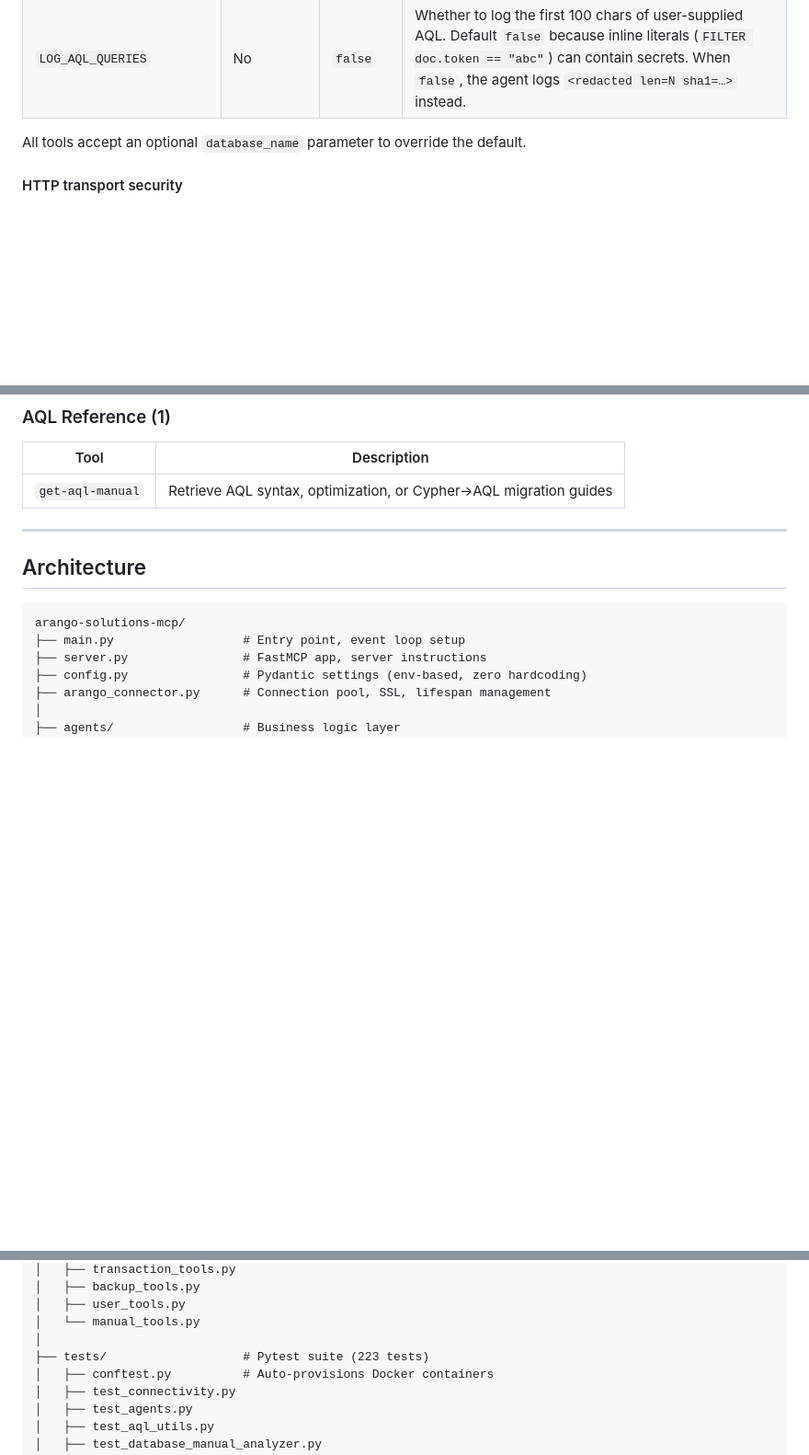
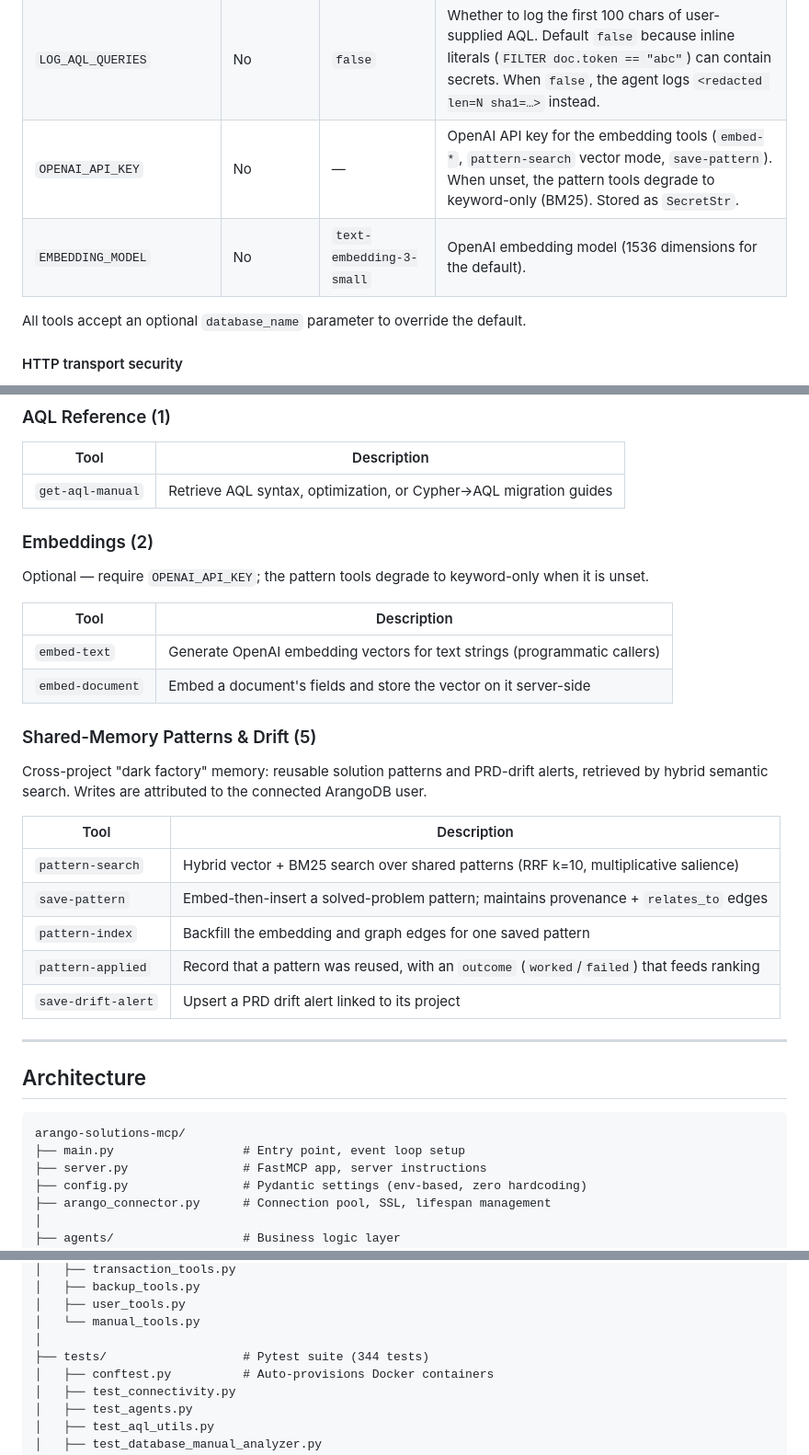
Before and after one commit to arango-solutions/arango-solutions-mcp, a Markdown page: README.md, 3 parts joined by grey strips. Shown at 92% size. GitHub-like rendering; blank space fills up the shorter version.

Commit message:
docs(README): list shared-memory/embedding tools, document embedding env vars, fix test count
- Tools section: add "Embeddings (2)" and "Shared-Memory Patterns & Drift (5)"
  subsections so the tables enumerate all 81 tools (were listing only the 74
  core). Mirrors PRD 2.16-2.17.
- Environment Variables: document OPENAI_API_KEY and EMBEDDING_MODEL.
- Fix stale "223 tests" -> 344 (19 test files).

Co-Authored-By: Claude Opus 4.8 (1M context) <noreply@anthropic.com>

```diff
--- a/README.md
+++ b/README.md
@@ -118,6 +118,8 @@ For remote/Docker deployments, Antigravity can connect via HTTP:
 | `MCP_AUTH_TOKEN` | Conditional | — | Bearer token required for `sse`/`streamable-http` when `MCP_HOST` is non-loopback. See "HTTP transport security" below. |
 | `DEFAULT_AQL_MAX_RUNTIME` | No | `30.0` | Default per-query AQL max runtime in seconds (ArangoDB kills queries that exceed this). Set to `0` to disable. Per-call overrides via `execute-aql-query`. |
 | `LOG_AQL_QUERIES` | No | `false` | Whether to log the first 100 chars of user-supplied AQL. Default `false` because inline literals (`FILTER doc.token == "abc"`) can contain secrets. When `false`, the agent logs `<redacted len=N sha1=…>` instead. |
+| `OPENAI_API_KEY` | No | — | OpenAI API key for the embedding tools (`embed-*`, `pattern-search` vector mode, `save-pattern`). When unset, the pattern tools degrade to keyword-only (BM25). Stored as `SecretStr`. |
+| `EMBEDDING_MODEL` | No | `text-embedding-3-small` | OpenAI embedding model (1536 dimensions for the default). |
 
 All tools accept an optional `database_name` parameter to override the default.
 
@@ -336,6 +338,27 @@ The server exposes the MCP endpoint at `http://localhost:8000/mcp`. Any MCP clie
 |------|-------------|
 | `get-aql-manual` | Retrieve AQL syntax, optimization, or Cypher→AQL migration guides |
 
+### Embeddings (2)
+
+Optional — require `OPENAI_API_KEY`; the pattern tools degrade to keyword-only when it is unset.
+
+| Tool | Description |
+|------|-------------|
+| `embed-text` | Generate OpenAI embedding vectors for text strings (programmatic callers) |
+| `embed-document` | Embed a document's fields and store the vector on it server-side |
+
+### Shared-Memory Patterns & Drift (5)
+
+Cross-project "dark factory" memory: reusable solution patterns and PRD-drift alerts, retrieved by hybrid semantic search. Writes are attributed to the connected ArangoDB user.
+
+| Tool | Description |
+|------|-------------|
+| `pattern-search` | Hybrid vector + BM25 search over shared patterns (RRF k=10, multiplicative salience) |
+| `save-pattern` | Embed-then-insert a solved-problem pattern; maintains provenance + `relates_to` edges |
+| `pattern-index` | Backfill the embedding and graph edges for one saved pattern |
+| `pattern-applied` | Record that a pattern was reused, with an `outcome` (`worked`/`failed`) that feeds ranking |
+| `save-drift-alert` | Upsert a PRD drift alert linked to its project |
+
 ---
 
 ## Architecture
@@ -382,7 +405,7 @@ arango-solutions-mcp/
 │   ├── user_tools.py
 │   └── manual_tools.py
 │
-├── tests/                   # Pytest suite (223 tests)
+├── tests/                   # Pytest suite (344 tests)
 │   ├── conftest.py          # Auto-provisions Docker containers
 │   ├── test_connectivity.py
 │   ├── test_agents.py
```
